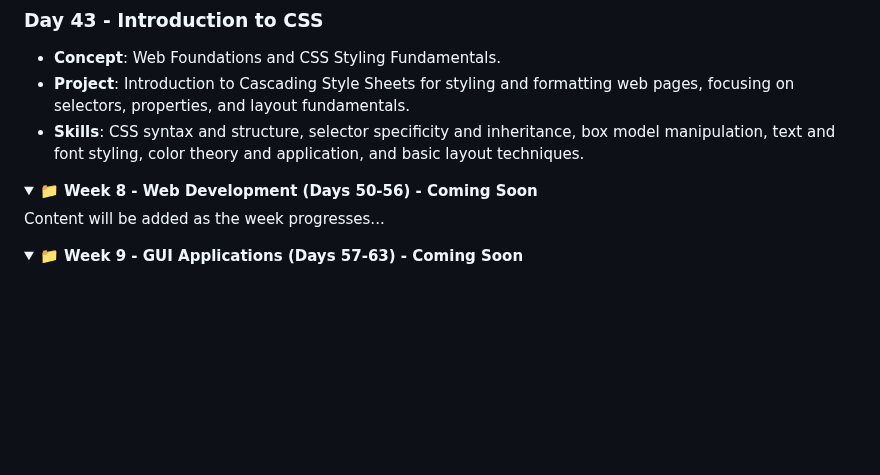
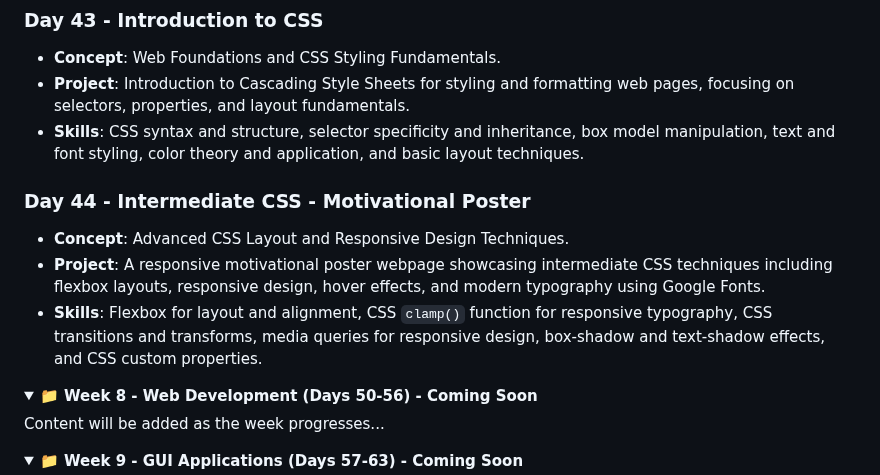
Before and after one commit to David-Kamau-Builds/100_Days_Of_Python, a Markdown page: README.md, the part around the change. Drawn GitHub-style; folded sections open; blank space fills up the shorter version.

Commit message:
Day_44 Added: Web Foundation - Intermediate CSS

```diff
--- a/README.md
+++ b/README.md
@@ -329,6 +329,11 @@ A comprehensive 100-day Python programming challenge organized into 15 weekly br
 - **Project**: Introduction to Cascading Style Sheets for styling and formatting web pages, focusing on selectors, properties, and layout fundamentals.
 - **Skills**: CSS syntax and structure, selector specificity and inheritance, box model manipulation, text and font styling, color theory and application, and basic layout techniques.
 
+### Day 44 - Intermediate CSS - Motivational Poster
+- **Concept**: Advanced CSS Layout and Responsive Design Techniques.
+- **Project**: A responsive motivational poster webpage showcasing intermediate CSS techniques including flexbox layouts, responsive design, hover effects, and modern typography using Google Fonts.
+- **Skills**: Flexbox for layout and alignment, CSS `clamp()` function for responsive typography, CSS transitions and transforms, media queries for responsive design, box-shadow and text-shadow effects, and CSS custom properties.
+
 </details>
 
 <details>
```
